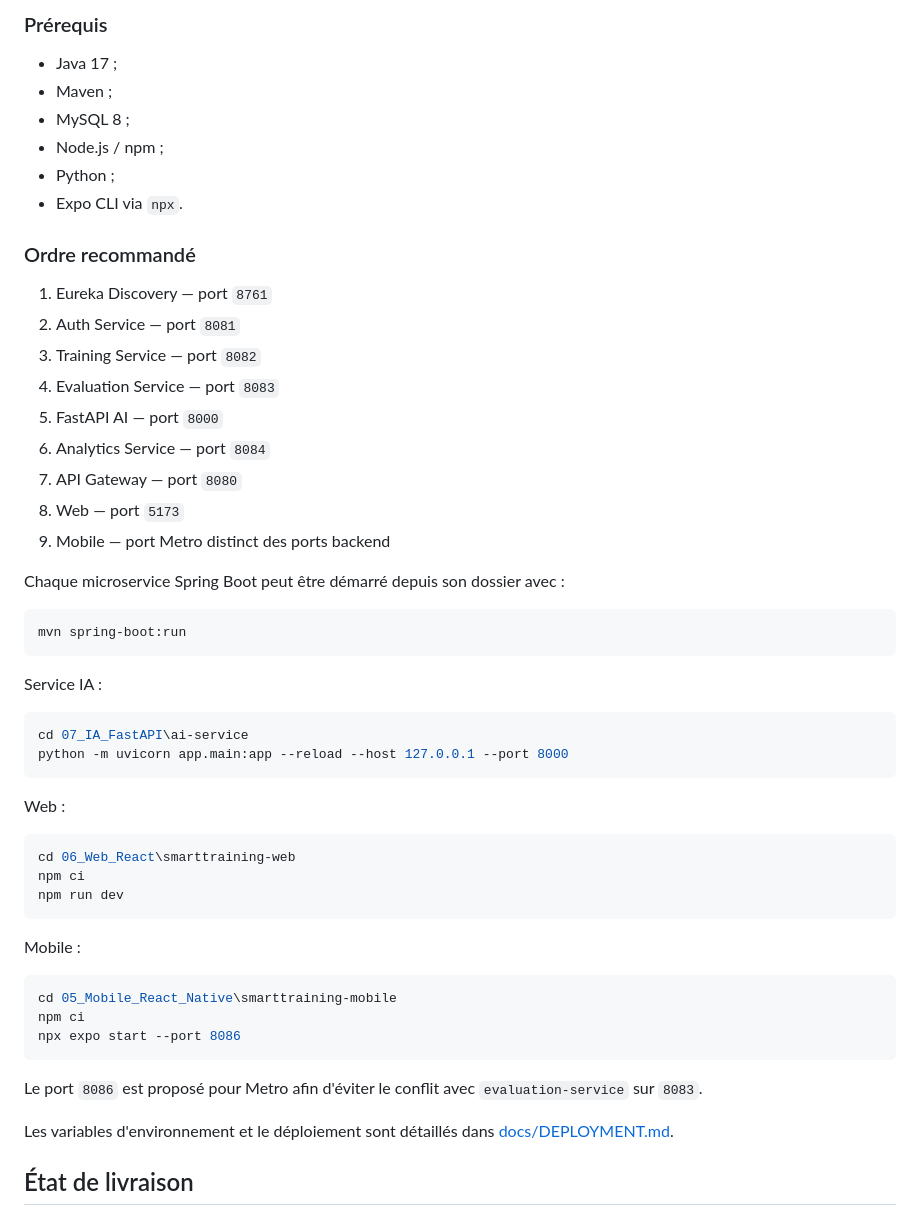
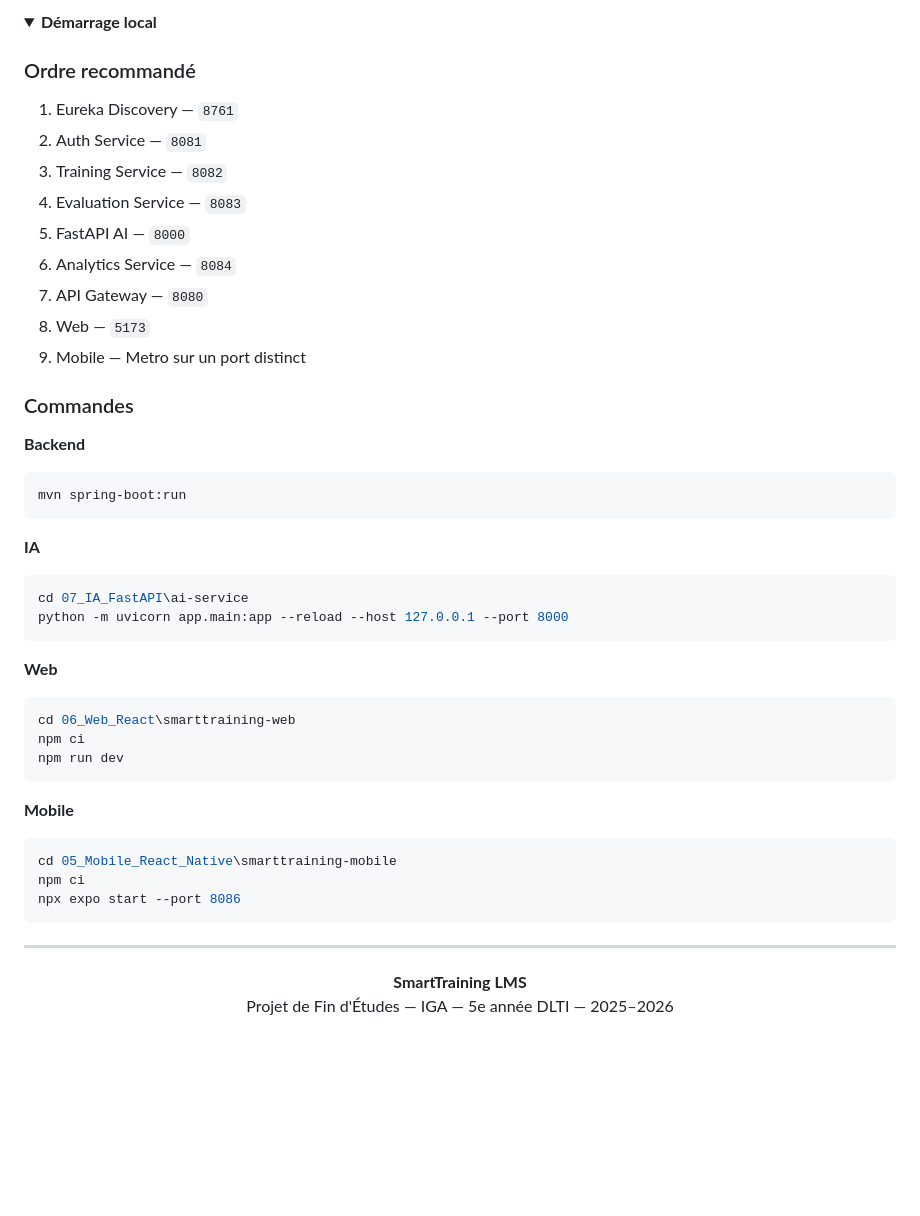
Before and after one commit to Ayman09K/SmartTrainingLMS, a Markdown page: README.md, the part around one of its changes. GitHub-like rendering; folded sections open; blank space fills up the shorter version.

Commit message:
Modernize GitHub project README

````diff
--- a/README.md
+++ b/README.md
@@ -131,56 +239,52 @@ Les contenus générés à l'exécution (uploads SCORM, builds, caches, fichiers
 
-### Prérequis
-- Java 17 ;
-- Maven ;
-- MySQL 8 ;
-- Node.js / npm ;
-- Python ;
-- Expo CLI via `npx`.
+<details>
+  <summary><strong>Démarrage local</strong></summary>
 
 ### Ordre recommandé
 
-1. Eureka Discovery — port `8761`
-2. Auth Service — port `8081`
-3. Training Service — port `8082`
-4. Evaluation Service — port `8083`
-5. FastAPI AI — port `8000`
-6. Analytics Service — port `8084`
-7. API Gateway — port `8080`
-8. Web — port `5173`
-9. Mobile — port Metro distinct des ports backend
+1. Eureka Discovery — `8761`
+2. Auth Service — `8081`
+3. Training Service — `8082`
+4. Evaluation Service — `8083`
+5. FastAPI AI — `8000`
+6. Analytics Service — `8084`
+7. API Gateway — `8080`
+8. Web — `5173`
+9. Mobile — Metro sur un port distinct
 
-Chaque microservice Spring Boot peut être démarré depuis son dossier avec :
+### Commandes
 
+**Backend**
 ```powershell
 mvn spring-boot:run
 ```
 
-Service IA :
-
+**IA**
 ```powershell
 cd 07_IA_FastAPI\ai-service
 python -m uvicorn app.main:app --reload --host 127.0.0.1 --port 8000
 ```
 
-Web :
-
+**Web**
 ```powershell
 cd 06_Web_React\smarttraining-web
 npm ci
 npm run dev
 ```
 
-Mobile :
-
+**Mobile**
 ```powershell
 cd 05_Mobile_React_Native\smarttraining-mobile
 npm ci
 npx expo start --port 8086
 ```
 
-Le port `8086` est proposé pour Metro afin d'éviter le conflit avec `evaluation-service` sur `8083`.
+</details>
 
-Les variables d'environnement et le déploiement sont détaillés dans [docs/DEPLOYMENT.md](docs/DEPLOYMENT.md).
+---
 
-## État de livraison
+<p align="center">
+  <strong>SmartTraining LMS</strong><br/>
+  Projet de Fin d'Études — IGA — 5e année DLTI — 2025–2026
+</p>
 
````
Also changed, not shown: other parts of README.md (+196 -112 lines).
